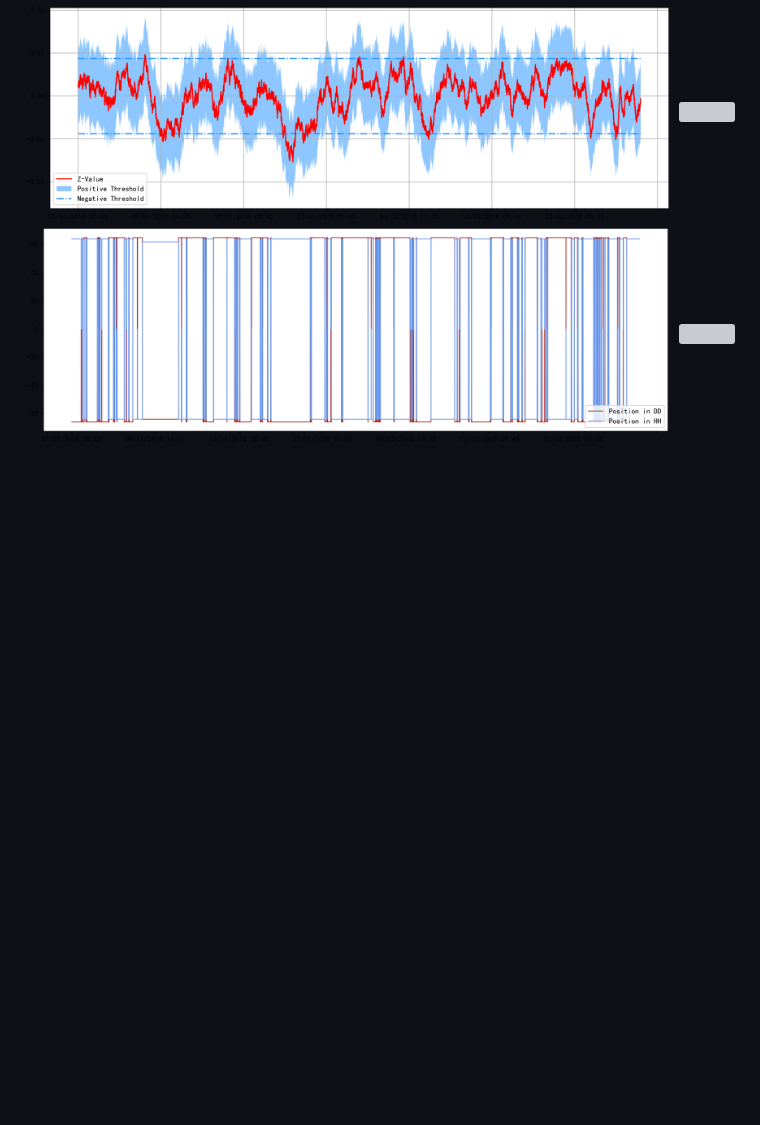
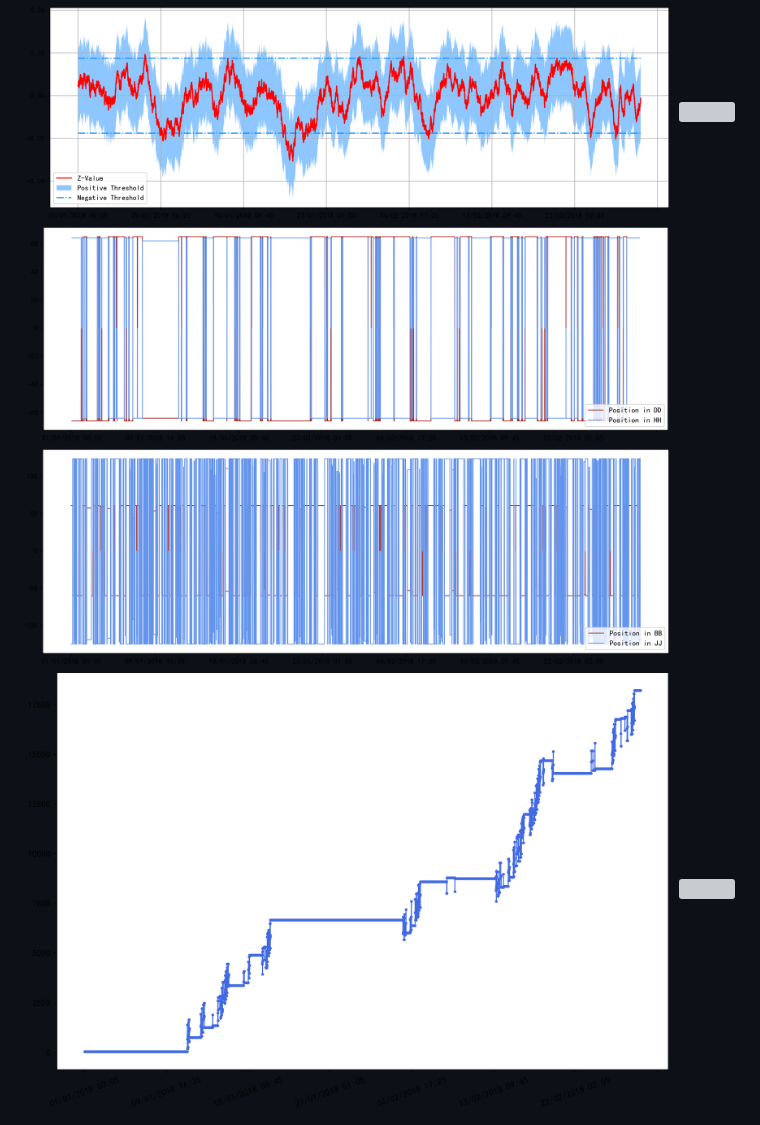
Before and after one commit to bradleyboyuyang/Statistical-Arbitrage, a Markdown page: README.md, the part around the change. Drawn GitHub-style; pictures changed too: report/figures/pnl_AA_II.png (added), report/figures/pos_BB_JJ.png (added); blank space fills up the shorter version; grey boxes are pictures that could not be loaded.

```diff
--- a/README.md
+++ b/README.md
@@ -13,4 +13,8 @@ In this project we provide a backtesting pipeline for intraday statistical arbit
 
 <img src="./report/figures/pos_DD_HH.png" width="650">
 
+<img src="./report/figures/pos_BB_JJ.png" width="650">
+
+<img src="./report/figures/pnl_AA_II.png" width="650">
+
 <img src="./report/figures/all_pnl_after.png" width="650">
```
